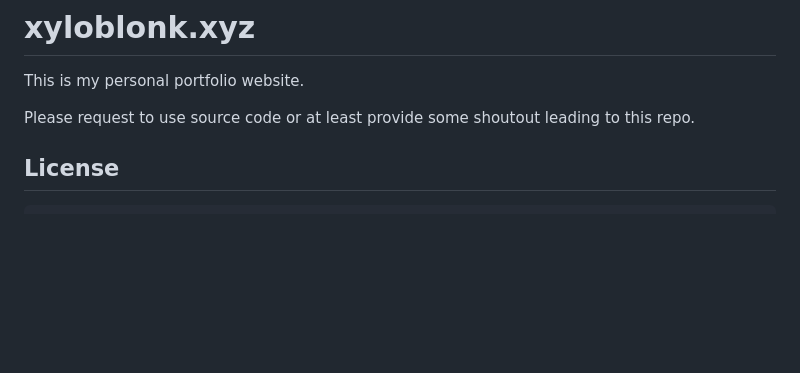
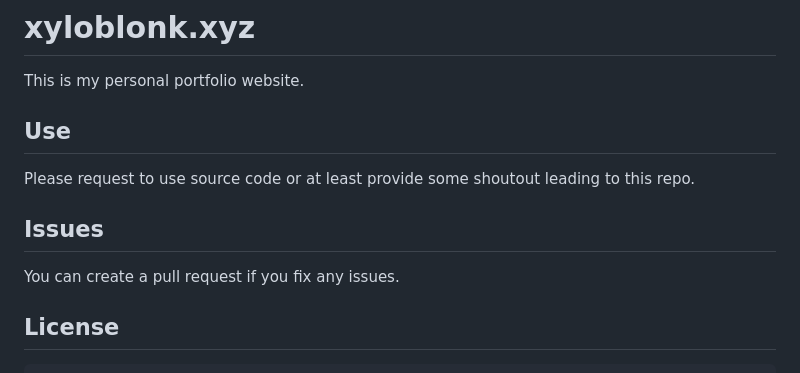
Before and after one commit to xyloblonk/xyloblonk.xyz, a Markdown page: README.md, the part around the change. GitHub-like rendering; blank space fills up the shorter version.

```diff
--- a/README.md
+++ b/README.md
@@ -1,7 +1,11 @@
 # xyloblonk.xyz
 This is my personal portfolio website.
 
+## Use
 Please request to use source code or at least provide some shoutout leading to this repo.
+
+## Issues
+You can create a pull request if you fix any issues.
 
 
 ## License
```
